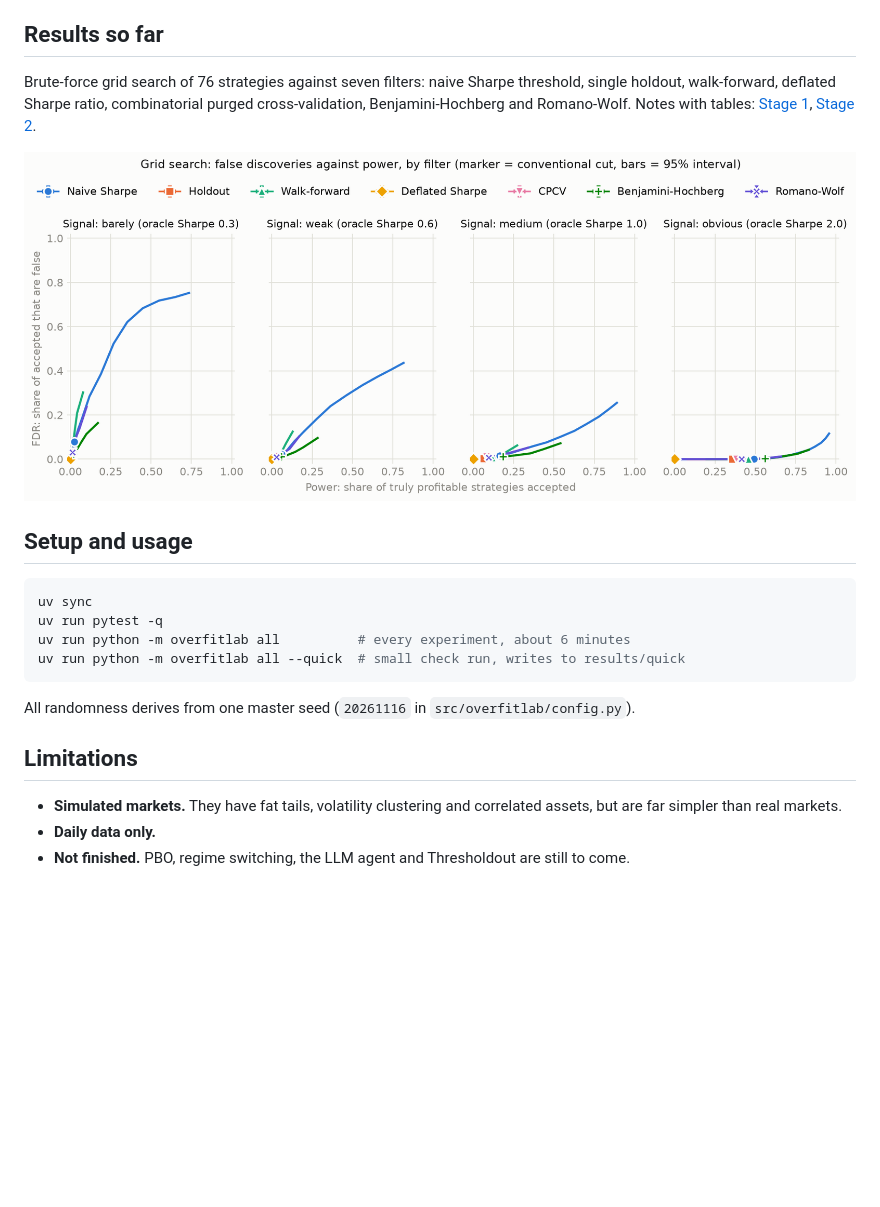
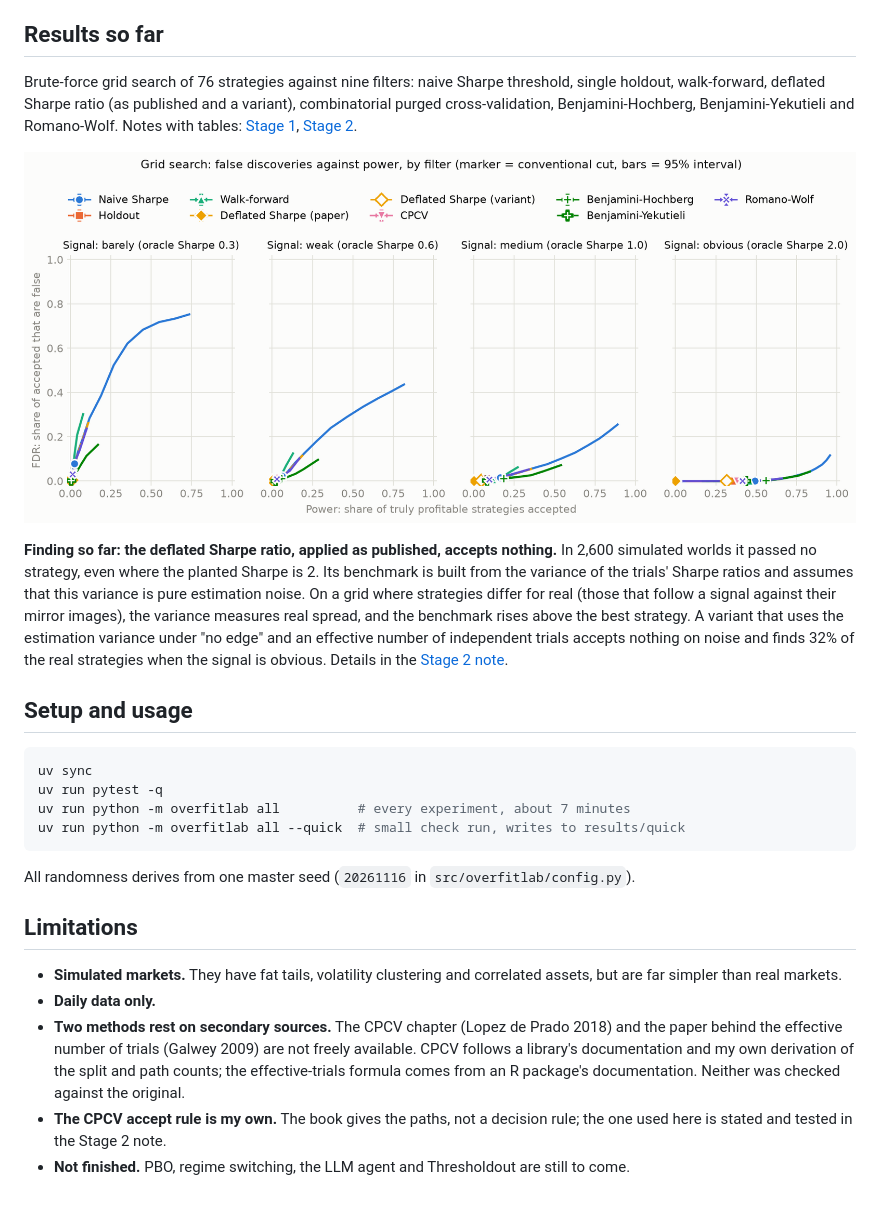
Before and after one commit to AymenFeki/backtest-overfitting-lab, a Markdown page: README.md, the part around the change. GitHub-like rendering; pictures changed too: results/figures/exp1_grid_fdr_power.png; blank space fills up the shorter version.

````diff
--- a/README.md
+++ b/README.md
@@ -14,19 +14,31 @@ are measured over hundreds of simulated worlds.
 
 ## Results so far
 
-Brute-force grid search of 76 strategies against seven filters: naive Sharpe
-threshold, single holdout, walk-forward, deflated Sharpe ratio, combinatorial
-purged cross-validation, Benjamini-Hochberg and Romano-Wolf. Notes with tables:
+Brute-force grid search of 76 strategies against nine filters: naive Sharpe
+threshold, single holdout, walk-forward, deflated Sharpe ratio (as published
+and a variant), combinatorial purged cross-validation, Benjamini-Hochberg,
+Benjamini-Yekutieli and Romano-Wolf. Notes with tables:
 [Stage 1](results/stage1.md), [Stage 2](results/stage2.md).
 
 ![FDR against power](results/figures/exp1_grid_fdr_power.png)
+
+**Finding so far: the deflated Sharpe ratio, applied as published, accepts
+nothing.** In 2,600 simulated worlds it passed no strategy, even where the
+planted Sharpe is 2. Its benchmark is built from the variance of the trials'
+Sharpe ratios and assumes that this variance is pure estimation noise. On a
+grid where strategies differ for real (those that follow a signal against
+their mirror images), the variance measures real spread, and the benchmark
+rises above the best strategy. A variant that uses the estimation variance
+under "no edge" and an effective number of independent trials accepts nothing
+on noise and finds 32% of the real strategies when the signal is obvious.
+Details in the [Stage 2 note](results/stage2.md).
 
 ## Setup and usage
 
 ```bash
 uv sync
 uv run pytest -q
-uv run python -m overfitlab all          # every experiment, about 6 minutes
+uv run python -m overfitlab all          # every experiment, about 7 minutes
 uv run python -m overfitlab all --quick  # small check run, writes to results/quick
 ```
 
@@ -38,5 +50,12 @@ All randomness derives from one master seed (`20261116` in
 - **Simulated markets.** They have fat tails, volatility clustering and
   correlated assets, but are far simpler than real markets.
 - **Daily data only.**
+- **Two methods rest on secondary sources.** The CPCV chapter (Lopez de Prado
+  2018) and the paper behind the effective number of trials (Galwey 2009) are
+  not freely available. CPCV follows a library's documentation and my own
+  derivation of the split and path counts; the effective-trials formula comes
+  from an R package's documentation. Neither was checked against the original.
+- **The CPCV accept rule is my own.** The book gives the paths, not a decision
+  rule; the one used here is stated and tested in the Stage 2 note.
 - **Not finished.** PBO, regime switching, the LLM agent and Thresholdout are
   still to come.
````
Also changed, not shown: results/stage2.md (+113 -35 lines), 13 other files.
